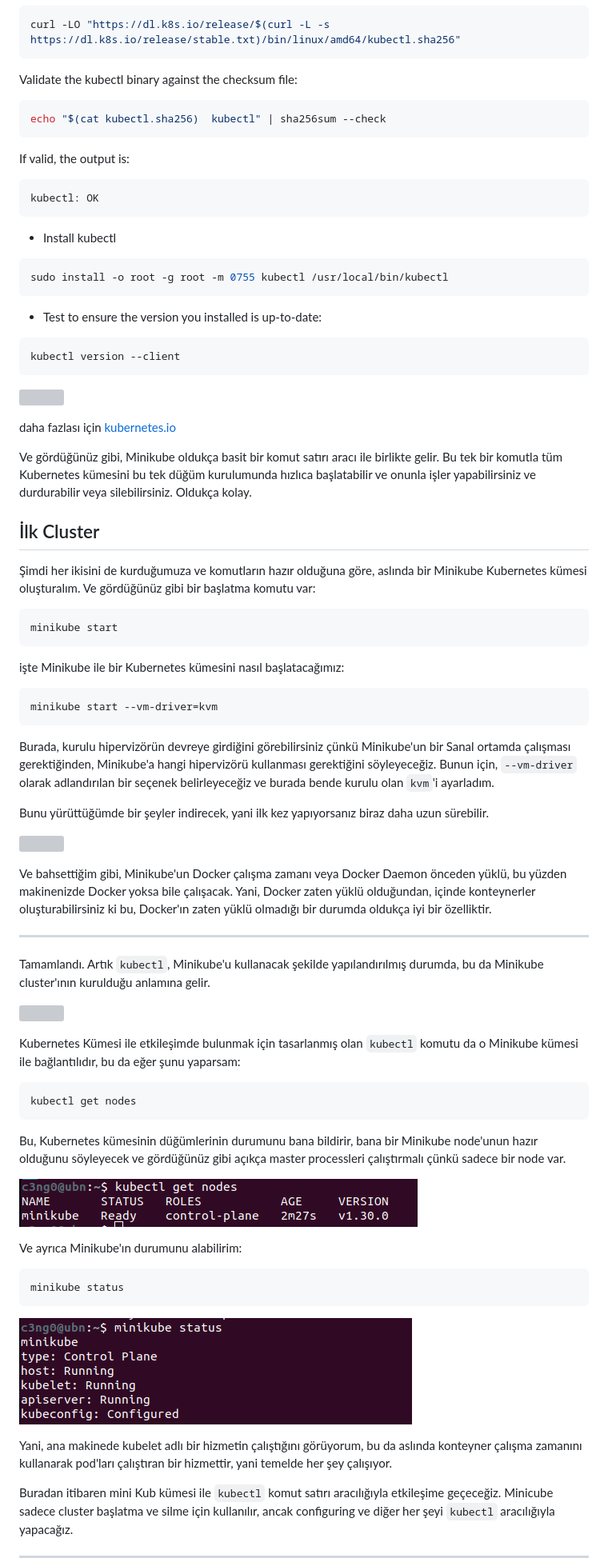
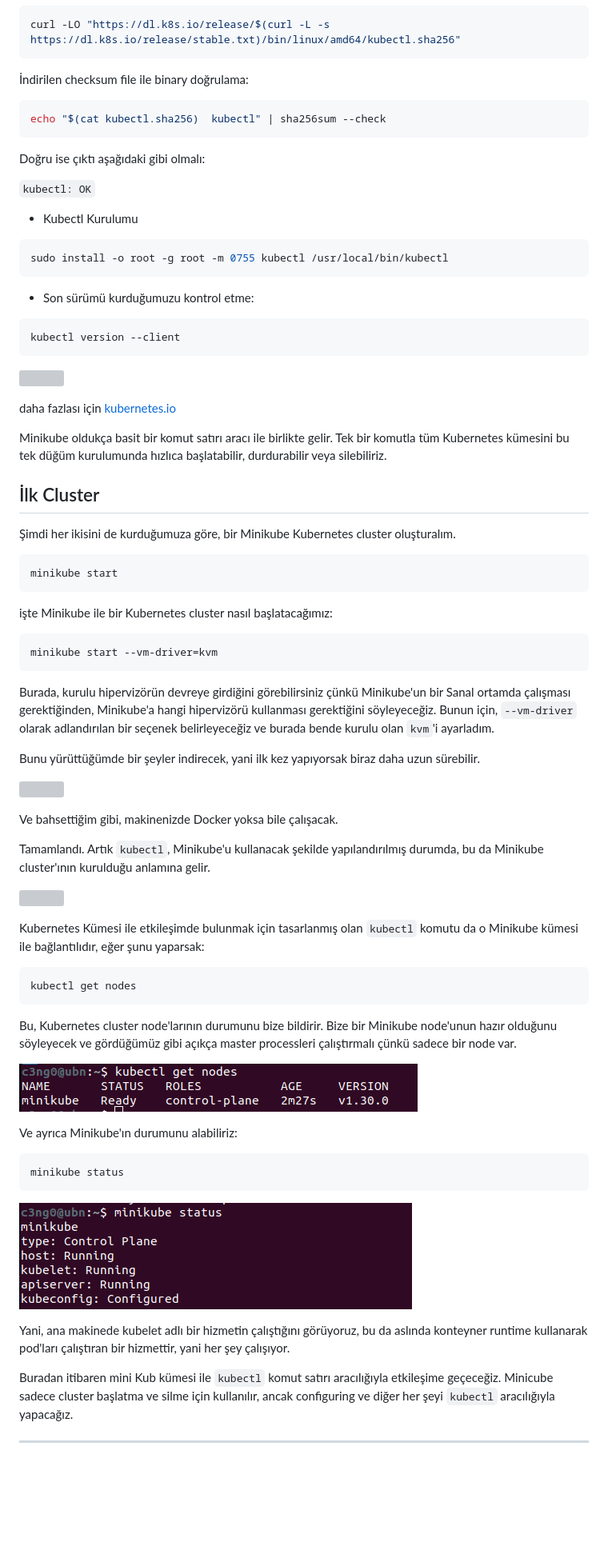
Before and after one commit to afyazici/kubernetes-turkce-kaynak, a Markdown page: README.md, the part around one of its changes. Shown at 80% size. GitHub-like rendering; blank space fills up the shorter version; grey boxes are pictures that could not be loaded.

````diff
--- a/README.md
+++ b/README.md
@@ -382,25 +402,23 @@ kubectl checksumfile indir:
 curl -LO "https://dl.k8s.io/release/$(curl -L -s https://dl.k8s.io/release/stable.txt)/bin/linux/amd64/kubectl.sha256"
 ```
 
-Validate the kubectl binary against the checksum file:
+İndirilen checksum file ile binary doğrulama:
 
 ```bash
 echo "$(cat kubectl.sha256)  kubectl" | sha256sum --check
 ```
 
-   If valid, the output is:
+   Doğru ise çıktı aşağıdaki gibi olmalı:
 
-```console
-kubectl: OK
-```
+`kubectl: OK`
 
-- Install kubectl
+- Kubectl Kurulumu
 
 ```bash
 sudo install -o root -g root -m 0755 kubectl /usr/local/bin/kubectl
 ```
 
-- Test to ensure the version you installed is up-to-date:
+- Son sürümü kurduğumuzu kontrol etme:
 ```bash
 kubectl version --client
 ```
@@ -409,19 +427,18 @@ kubectl version --client
 
 daha fazlası için [kubernetes.io](https://kubernetes.io/docs/tasks/tools/install-kubectl-linux/)
 
-Ve gördüğünüz gibi, Minikube oldukça basit bir komut satırı aracı ile birlikte gelir. Bu tek bir komutla tüm Kubernetes kümesini bu tek düğüm kurulumunda hızlıca başlatabilir ve onunla işler yapabilirsiniz ve durdurabilir veya silebilirsiniz. Oldukça kolay.
+Minikube oldukça basit bir komut satırı aracı ile birlikte gelir. Tek bir komutla tüm Kubernetes kümesini bu tek düğüm kurulumunda hızlıca başlatabilir, durdurabilir veya silebiliriz.
 
 
 ## İlk Cluster
 
-
-Şimdi her ikisini de kurduğumuza ve komutların hazır olduğuna göre, aslında bir Minikube Kubernetes kümesi oluşturalım. Ve gördüğünüz gibi bir başlatma komutu var:
+Şimdi her ikisini de kurduğumuza göre, bir Minikube Kubernetes cluster oluşturalım.
 
 ```bash
 minikube start
 ```
 
-işte Minikube ile bir Kubernetes kümesini nasıl başlatacağımız:
+işte Minikube ile bir Kubernetes cluster nasıl başlatacağımız:
 
 ```bash
 minikube start --vm-driver=kvm
@@ -429,29 +446,27 @@ minikube start --vm-driver=kvm
 
 Burada, kurulu hipervizörün devreye girdiğini görebilirsiniz çünkü Minikube'un bir Sanal ortamda çalışması gerektiğinden, Minikube'a hangi hipervizörü kullanması gerektiğini söyleyeceğiz. Bunun için, `--vm-driver` olarak adlandırılan bir seçenek belirleyeceğiz ve burada bende kurulu olan `kvm`'i ayarladım.
 
-Bunu yürüttüğümde bir şeyler indirecek, yani ilk kez yapıyorsanız biraz daha uzun sürebilir.
+Bunu yürüttüğümde bir şeyler indirecek, yani ilk kez yapıyorsak biraz daha uzun sürebilir.
 
 ![](images/39.png)
 
-Ve bahsettiğim gibi, Minikube'un Docker çalışma zamanı veya Docker Daemon önceden yüklü, bu yüzden makinenizde Docker yoksa bile çalışacak. Yani, Docker zaten yüklü olduğundan, içinde konteynerler oluşturabilirsiniz ki bu, Docker'ın zaten yüklü olmadığı bir durumda oldukça iyi bir özelliktir.
-
----
+Ve bahsettiğim gibi, makinenizde Docker yoksa bile çalışacak.
 
 Tamamlandı. Artık `kubectl`, Minikube'u kullanacak şekilde yapılandırılmış durumda, bu da Minikube cluster'ının kurulduğu anlamına gelir.
 
 ![](images/40.png)
 
-Kubernetes Kümesi ile etkileşimde bulunmak için tasarlanmış olan `kubectl` komutu da o Minikube kümesi ile bağlantılıdır, bu da eğer şunu yaparsam:
+Kubernetes Kümesi ile etkileşimde bulunmak için tasarlanmış olan `kubectl` komutu da o Minikube kümesi ile bağlantılıdır, eğer şunu yaparsak:
 
 ```bash
 kubectl get nodes
 ```
 
-Bu, Kubernetes kümesinin düğümlerinin durumunu bana bildirir, bana bir Minikube node'unun hazır olduğunu söyleyecek ve gördüğünüz gibi açıkça master processleri çalıştırmalı çünkü sadece bir node var.
+Bu, Kubernetes cluster node'larının durumunu bize bildirir. Bize bir Minikube node'unun hazır olduğunu söyleyecek ve gördüğümüz gibi açıkça master processleri çalıştırmalı çünkü sadece bir node var.
 
 ![](images/41.png)
 
-Ve ayrıca Minikube'ın durumunu alabilirim:
+Ve ayrıca Minikube'ın durumunu alabiliriz:
 
 ```bash
 minikube status
@@ -459,7 +474,7 @@ minikube status
 
 ![](images/42.png)
 
-Yani, ana makinede kubelet adlı bir hizmetin çalıştığını görüyorum, bu da aslında konteyner çalışma zamanını kullanarak pod'ları çalıştıran bir hizmettir, yani temelde her şey çalışıyor.
+Yani, ana makinede kubelet adlı bir hizmetin çalıştığını görüyoruz, bu da aslında konteyner runtime kullanarak pod'ları çalıştıran bir hizmettir, yani her şey çalışıyor.
 
 Buradan itibaren mini Kub kümesi ile `kubectl` komut satırı aracılığıyla etkileşime geçeceğiz. Minicube sadece cluster başlatma ve silme için kullanılır, ancak configuring ve diğer her şeyi `kubectl` aracılığıyla yapacağız.
 
````
Also changed, not shown: other parts of README.md (+132 -113 lines).
